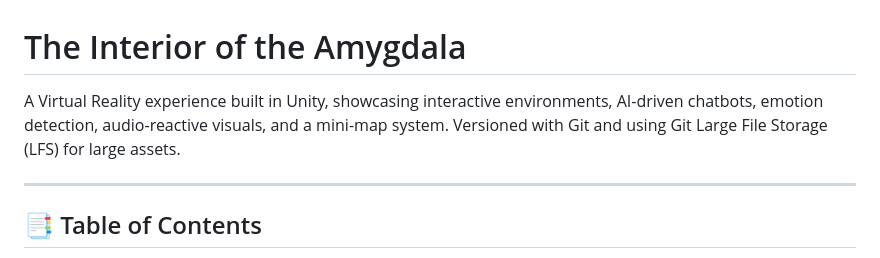
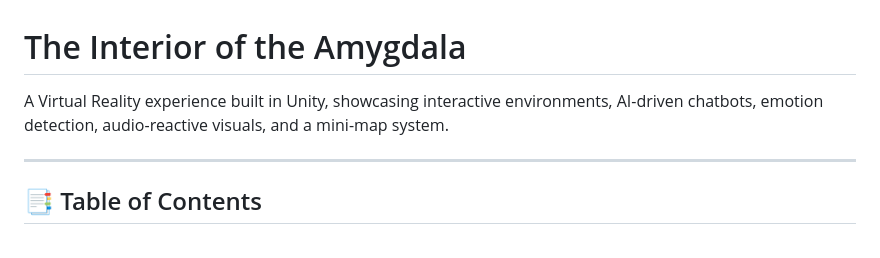
Before and after one commit to 1gabriella/the-interior-of-the-amygdala, a Markdown page: README.md, the part around the change. GitHub-like rendering.

```diff
--- a/README.md
+++ b/README.md
@@ -1,6 +1,6 @@
 # The Interior of the Amygdala
 
-A Virtual Reality experience built in Unity, showcasing interactive environments, AI-driven chatbots, emotion detection, audio-reactive visuals, and a mini-map system. Versioned with Git and using Git Large File Storage (LFS) for large assets.
+A Virtual Reality experience built in Unity, showcasing interactive environments, AI-driven chatbots, emotion detection, audio-reactive visuals, and a mini-map system.
 
 ---
 
```
